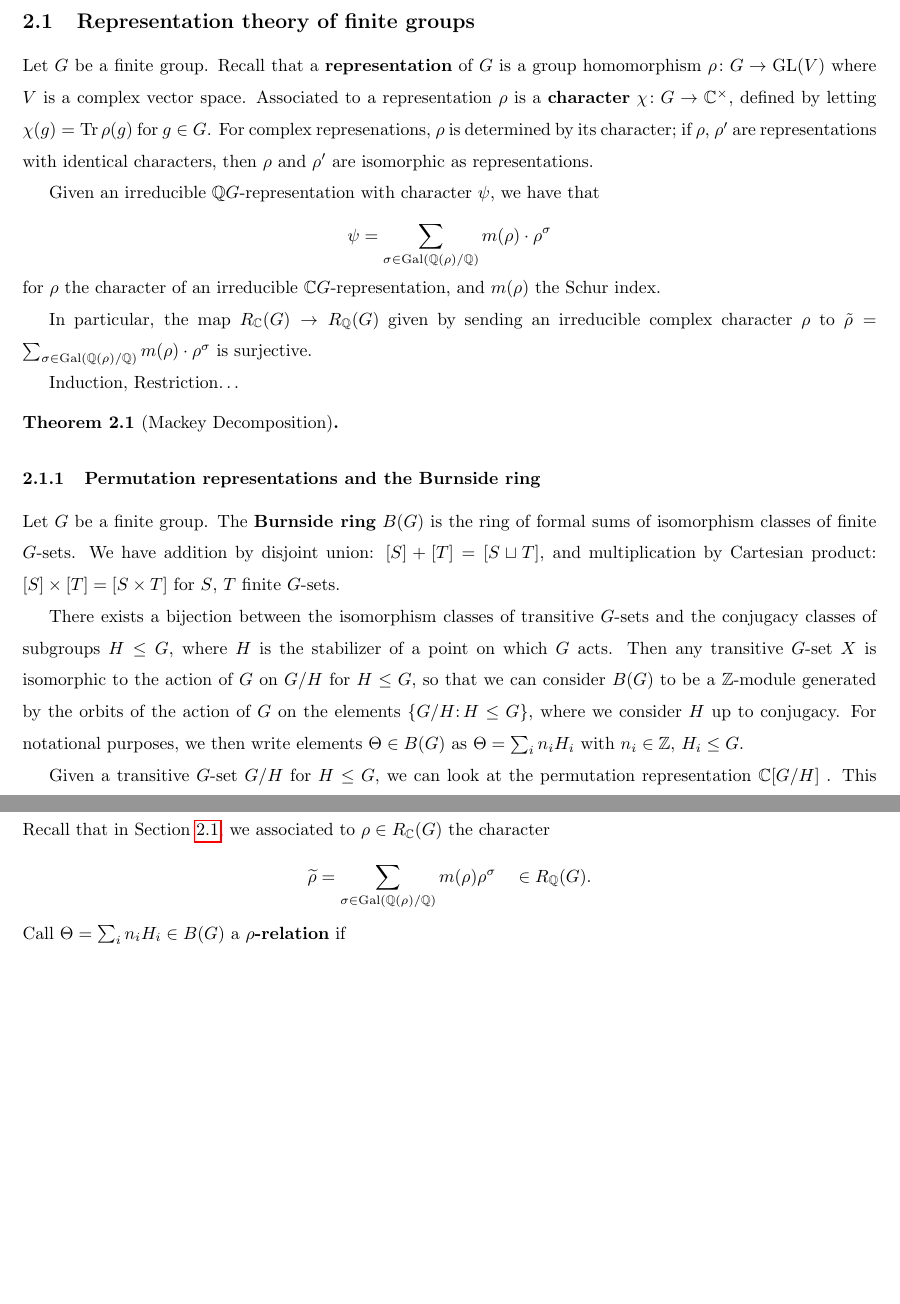
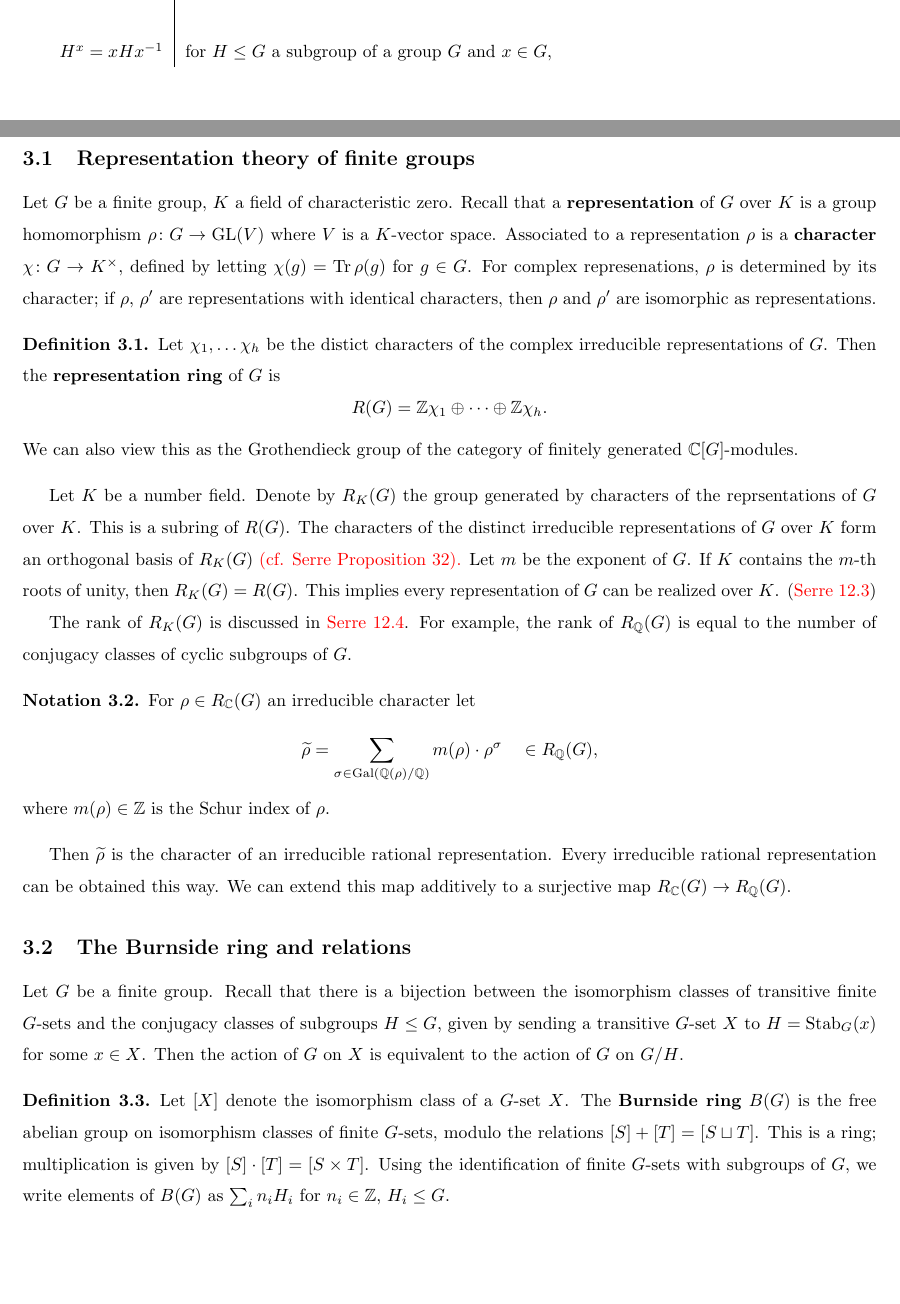
Before and after one commit to AlbertLB24/Arithmetic-Applications-of-Artin-Twists, a LaTeX document (main.tex, which reads intro.tex, section2/rep-theory.tex, section3/norm-relations.tex): two parts of pages 5 and 8 of 16 before the commit and two parts of pages 3 and 7 of 16 after it, joined at a grey line, cut at the place of the change, the shorter picture padded with empty space. Compiled offline with pdfLaTeX.

Commit message:
moderate improvements to rep theory section

```diff
--- a/intro.tex
+++ b/intro.tex
@@ -12,4 +12,6 @@ We use the following notation for characters:
     $\Irr_{\bQ}(G)$ & the set of characters of $\bQ$-irreducible representations of $G$, \\
     $\bQ(\rho)$ & the field of character values of a complex character $\rho$, \\
     $m(\rho)$ & the Schur Index of an irreducible complex character $\rho$ over $\bQ(\rho)$, \\
+    \\
+    $H^{x} = xHx^{-1}$ & for $H \leq G$ a subgroup of a group $G$ and $x \in G$,
 \end{tabular}
--- a/main.tex
+++ b/main.tex
@@ -42,6 +42,7 @@
 \newcommand{\trivial}{\mathbbm{1}}
 \newcommand{\Irr}{\mathrm{Irr}}
 \newcommand{\Cl}{\mathrm{Cl}}
+\newcommand{\Stab}{\mathrm{Stab}}
 
 
 % mathcal
--- a/section2/rep-theory.tex
+++ /dev/null
@@ -1,36 +0,0 @@
-\subsection{Representation theory of finite groups}\label{rep}
-
-Let $G$ be a finite group. Recall that a \textbf{representation} of $G$ is a group homomorphism $\rho \colon G \to \GL(V)$ where $V$ is a complex vector space. Associated to a representation $\rho$ is a \textbf{character} $\chi \colon G \to \bC^{\times}$, defined by letting $\chi(g) = \Tr \rho(g)$ for $g \in G$. For complex represenations, $\rho$ is determined by its character; if $\rho$, $\rho'$ are representations with identical characters, then $\rho$ and $\rho'$ are isomorphic as representations.
-
-%Given a character $\chi$ of $G$, let $\bQ(\chi)$ be the smallest subfield of $\bC$ containing $\{ \chi(g) \mid g \in G \}$.
-%Let $R_{\bC}(G)$ denote the ring of characters of complex representations of $G$. The number of complex irreducible representations of $G$ is equal to the number of conjugacy classes of $G$. Let $R_{\bQ}(G)$ be the ring of characters of rational valued representations of $G$.
-%The number of irreducible $\bQ G$-representations up to isomorphism is equal to the number of conjugacy classes of cyclic subgroups of $G$. %(\cite[$\mathsection 13.1$, Cor. 1]{Serre})
-
-Given an irreducible $\bQ G$-representation with character $\psi$, we have that
-\[\psi =  \sum_{\sigma \in \Gal(\bQ(\rho)/\bQ)}m(\rho)\cdot \rho^\sigma \]
-for $\rho$ the character of an irreducible $\bC G$-representation, and $m(\rho)$ the Schur index.
-
-In particular, the map $R_{\bC}(G) \to R_{\bQ}(G)$ given by sending an irreducible complex character $\rho$ to
-$\tilde{\rho} = \sum_{\sigma \in \Gal(\bQ(\rho)/\bQ)}m(\rho)\cdot \rho^\sigma$ is surjective.
-
-
-Induction, Restriction\dots
-
-\begin{thm}[Mackey Decomposition]
-
-
-\end{thm}
-
-
-\subsubsection{Permutation representations and the Burnside ring}
-
-Let $G$ be a finite group. The \textbf{Burnside ring} $B(G)$ is the ring of formal sums of isomorphism classes of finite $G$-sets. We have addition by disjoint union: $[S] + [T] = [S \sqcup T]$, and multiplication by Cartesian product: $[S] \times [T] = [S \times T]$ for $S$, $T$ finite $G$-sets.
-
-There exists a bijection between the isomorphism classes of transitive $G$-sets and the conjugacy classes of subgroups $H \leq G$, where $H$ is the stabilizer of a point on which $G$ acts. Then any transitive $G$-set $X$ is isomorphic to the action of $G$ on $G/H$ for $H \leq G$, so that we can consider $B(G)$ to be a $\bZ$-module generated by the orbits of the action of $G$ on the elements $\{G/H : H \leq G\}$, where we consider $H$ up to conjugacy. For notational purposes, we then write elements $\Theta \in B(G)$ as $\Theta = \sum_i n_i H_i$ with $n_i \in \bZ$, $H_i \leq G$.
-
-Given a transitive $G$-set $G/H$ for $H\leq G$, we can look at the permutation representation $\bC[G/H]$ . This defines a homomorphism from the Burnside ring to the rational representation ring $R_{\bQ}(G)$ of $G$:
-\[ \bC[-] \colon B(G) \to R_{\bQ}(G),  \ \ \ \ \ \sum_i n_i H_i \mapsto \bC[\sum_i n_i H_i ] = \sum_i n_i \Ind_{H_i}^G \trivial_{H_i}. \]
-
-Elements in the kernel of this map are known as \textbf{Brauer relations}
-
-{\color{red} define maps Ind, Res on the Burnside ring}
--- a/section3/norm-relations.tex
+++ b/section3/norm-relations.tex
@@ -1,4 +0,0 @@
-Recall that in Section \ref{rep}, we associated to $\rho \in R_{\bC}(G)$ the character
-    \[ \widetilde{\rho} = \sum_{\sigma \in \Gal(\bQ(\rho) / \bQ)} m(\rho) \rho^{\sigma} \quad \in R_{\bQ}(G) .\]
- Call $\Theta = \sum_i n_i H_i \in B(G)$ a \textbf{$\rho$-relation} if
-    \[ \sum_i n_i \Ind_{H_i}^G \trivial \simeq \widetilde{\rho}. \]
--- /dev/null
+++ b/section3/rep-theory.tex
@@ -0,0 +1,40 @@
+\subsection{Representation theory of finite groups}\label{rep}
+
+Let $G$ be a finite group, $K$ a field of characteristic zero. Recall that a \textbf{representation} of $G$ over $K$ is a group homomorphism $\rho \colon G \to \GL(V)$ where $V$ is a $K$-vector space. Associated to a representation $\rho$ is a \textbf{character} $\chi \colon G \to K^{\times}$, defined by letting $\chi(g) = \Tr \rho(g)$ for $g \in G$. For complex represenations, $\rho$ is determined by its character; if $\rho$, $\rho'$ are representations with identical characters, then $\rho$ and $\rho'$ are isomorphic as representations.
+
+\begin{defn}
+Let $\chi_1, \ldots \chi_h$ be the distict characters of the complex irreducible representations of $G$.
+Then the \textbf{representation ring} of $G$ is
+\[ R(G) = \bZ \chi_1 \oplus \cdots \oplus \bZ \chi_h .\]
+We can also view this as the Grothendieck group of the category of finitely generated $\bC[G]$-modules.
+\end{defn}
+
+Let $K$ be a number field. Denote by $R_K(G)$ the group generated by characters of the reprsentations of $G$ over $K$. This is a subring of $R(G)$. The characters of the distinct irreducible representations of $G$ over $K$ form an orthogonal basis of $R_K(G)$ {\color{red}(cf. Serre Proposition 32).}
+Let $m$ be the exponent of $G$. If $K$ contains the $m$-th roots of unity, then $R_K(G) = R(G)$. This implies every representation of $G$ can be realized over $K$. ({\color{red} Serre 12.3})
+
+The rank of $R_K(G)$ is discussed in {\color{red} Serre 12.4}. For example, the rank of $R_{\bQ}(G)$ is equal to the number of conjugacy classes of cyclic subgroups of $G$.
+
+\begin{notn}
+For $\rho \in R_{\bC}(G)$ an irreducible character let
+\[  \widetilde{\rho} = \sum_{\sigma \in \Gal(\bQ(\rho)/\bQ)}m(\rho)\cdot \rho^\sigma \quad \in R_{\bQ}(G) , \]
+where $m(\rho) \in \bZ$ is the Schur index of $\rho$.
+\end{notn}
+Then $\widetilde{\rho}$ is the character of an irreducible rational representation. Every irreducible rational representation can be obtained this way. We can extend this map additively to a surjective map $R_{\bC}(G) \to R_{\bQ}(G)$.
+
+%Let $\overline{R_K(G)}$ be the subring of elements of $R(G)$ which have values in $K$. Then $R_K(G) \subset \overline{R_K(G)}$ and this inclusion is of finite index.
+%Given a character $\chi$ of $G$, let $\bQ(\chi)$ be the smallest subfield of $\bC$ containing $\{ \chi(g) \mid g \in G \}$.
+%Let $R_{\bC}(G)$ denote the ring of characters of complex representations of $G$. The number of complex irreducible representations of $G$ is equal to the number of conjugacy classes of $G$. Let $R_{\bQ}(G)$ be the ring of characters of rational valued representations of $G$.
+%The number of irreducible $\bQ G$-representations up to isomorphism is equal to the number of conjugacy classes of cyclic subgroups of $G$. %(\cite[$\mathsection 13.1$, Cor. 1]{Serre})
+%Induction, Restriction\dots
+%\begin{thm}[Mackey Decomposition]
+%\end{thm}
+
+
+\subsection{The Burnside ring and relations}
+
+Let $G$ be a finite group. Recall that there is a bijection between the isomorphism classes of transitive finite $G$-sets and the conjugacy classes of subgroups $H \leq G$, given by sending a transitive $G$-set $X$ to $H = \Stab_{G}(x)$ for some $x \in X$. Then the action of $G$ on $X$ is equivalent to the action of $G$ on $G / H$.
+
+\begin{defn}
+Let $[X]$ denote the isomorphism class of a $G$-set $X$.
+The \textbf{Burnside ring} $B(G)$ is the free abelian group on isomorphism classes of finite $G$-sets, modulo the relations  $[S] + [T] = [S \sqcup T]$. This is a ring; multiplication is given by $[S] \cdot [T] = [S \times T]$. Using the identification of finite $G$-sets with subgroups of $G$, we write elements of $B(G)$ as $\sum_i n_i H_i$ for $n_i \in \bZ$, $H_i \leq G$.
+\end{defn}
```
Also changed, not shown: main.pdf, main.tex (5 more changed lines), section3/norm-relations.tex (23 more changed lines), section3/rep-theory.tex (33 more changed lines).
